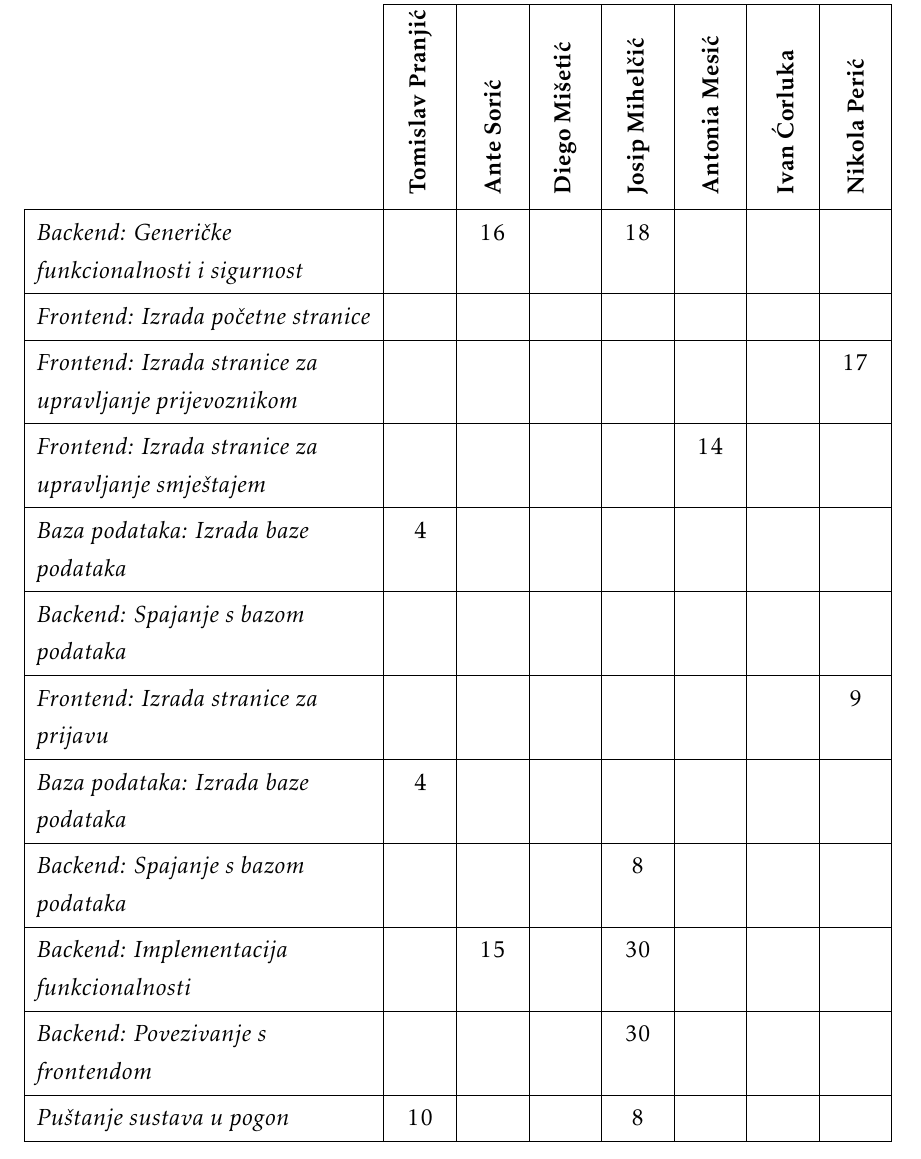
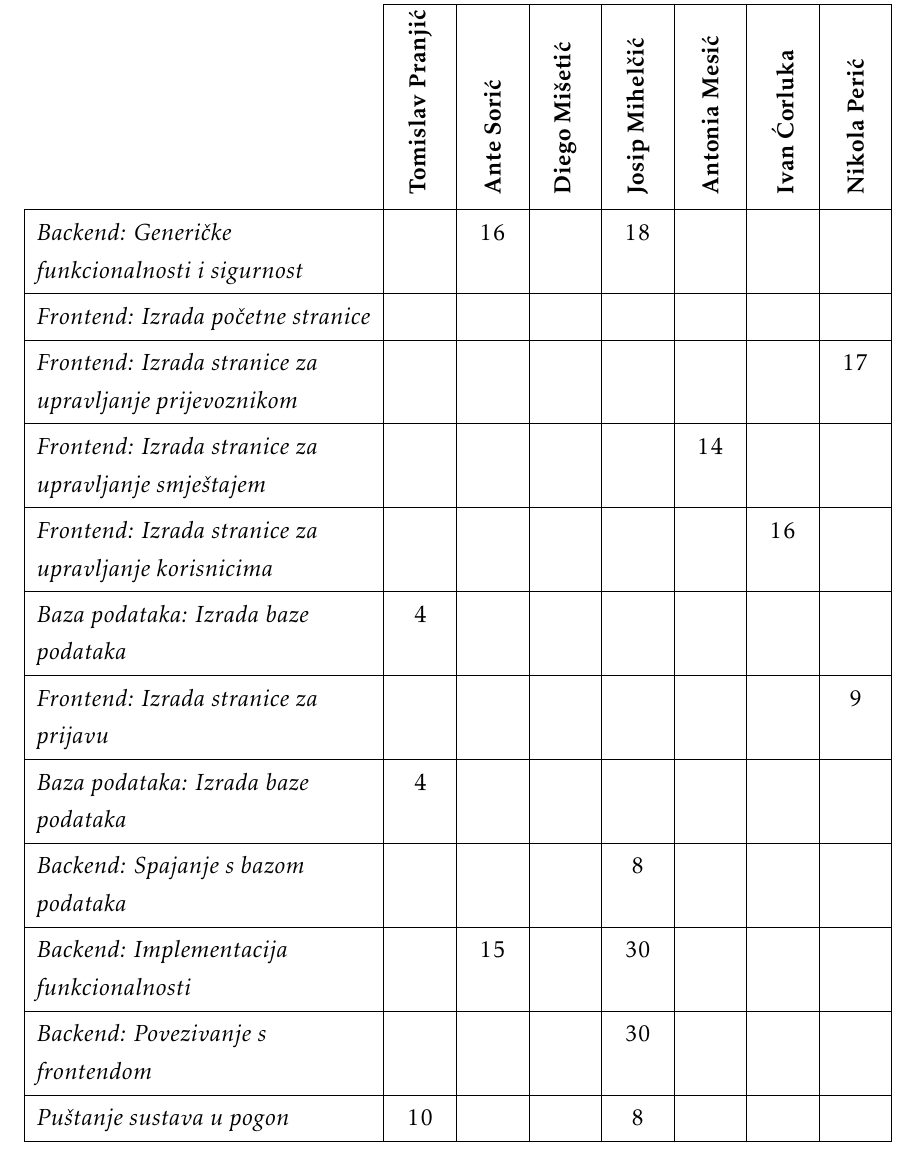
Before and after one commit to Tomislav-Pranjic/Error404-DentAll, a LaTeX document (Dokumentacija/PROGI_ProjektnaDokumentacija.tex, which reads Dokumentacija/Dodatak.tex): part of page 68 of 69, cut so that both start at the same text. Compiled offline with pdfLaTeX.

Commit message:
Dodan broj sati rada

```diff
--- a/Dokumentacija/Dodatak.tex
+++ b/Dokumentacija/Dodatak.tex
@@ -98,8 +98,8 @@
 				\textit{Frontend: Izrada početne stranice} 				&  &  &  &  &  &  &  \\
 				\textit{Frontend: Izrada stranice za upravljanje prijevoznikom}     &  &  &  &  &  &  & 17 \\
 				\textit{Frontend: Izrada stranice za upravljanje smještajem}	    &  &  &  &  &  14  & & \\
+				\textit{Frontend: Izrada stranice za upravljanje korisnicima}	    &  &  &  &  & & 16 & \\
 				\textit{Baza podataka: Izrada baze podataka} 		 			& 4 &  &  &  &  &  & \\
-				\textit{Backend: Spajanje s bazom podataka} 							&  &  &  &  &  &  &  \\
 				\textit{Frontend: Izrada stranice za prijavu}             &  &  &  &  &  &  & 9 \\
 				\textit{Baza podataka: Izrada baze podataka} 		 		& 4 &  &  &  &  &  & \\
 				\textit{Backend: Spajanje s bazom podataka} 				&  &  &  & 8 &  &  &  \\
```
